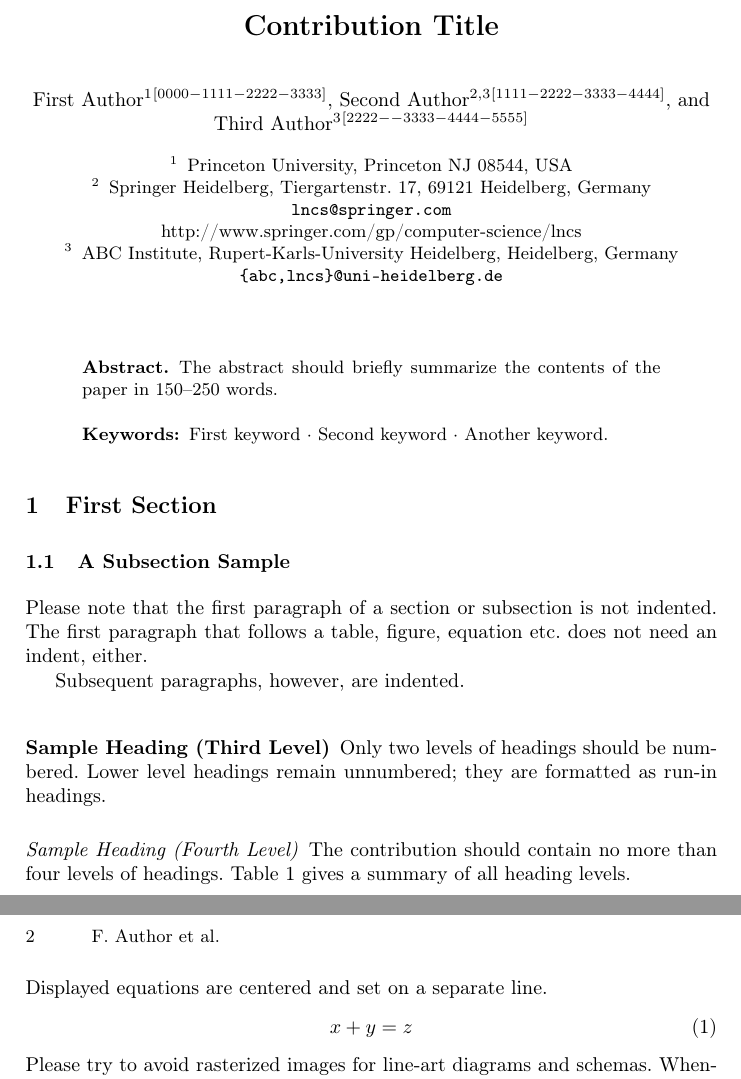
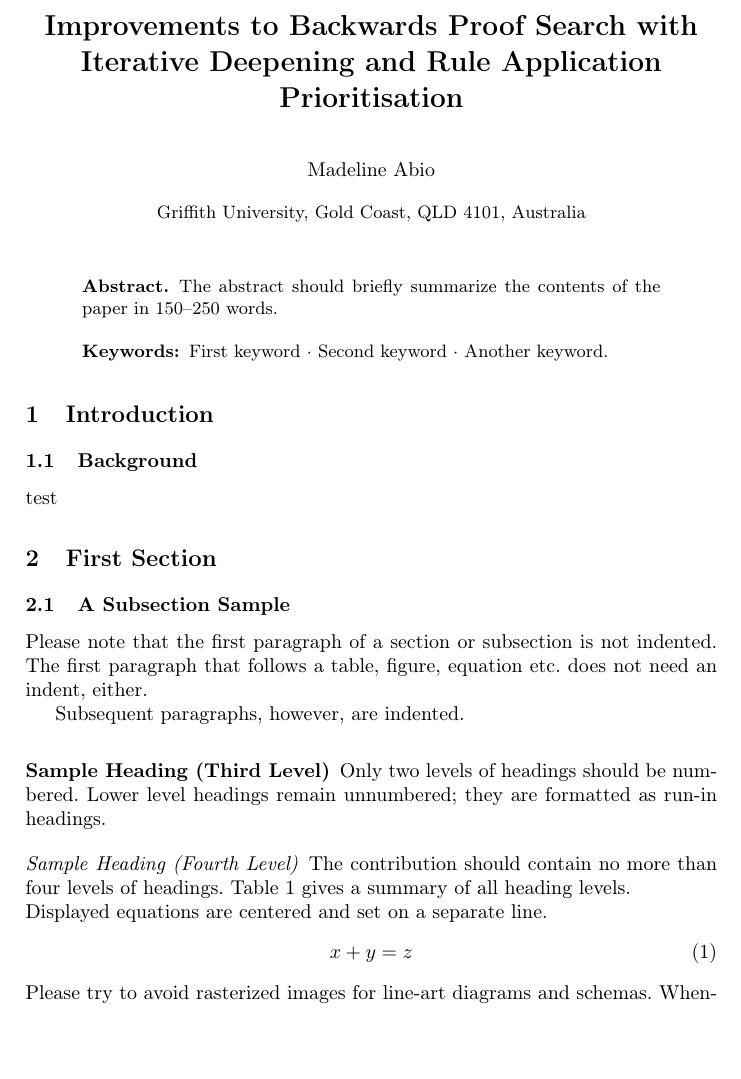
Before and after one commit to madiabio/logic-assignment, a LaTeX paper (report/samplepaper.tex): two parts of pages 1 and 2 of 3 before the commit and part of page 1 of 3 after it, the two joined at a grey line, cut at the place of the change, the shorter picture padded with empty space. Compiled offline with pdfLaTeX.

Commit message:
chore: updates to report

```diff
--- a/report/samplepaper.tex
+++ b/report/samplepaper.tex
@@ -21,26 +21,18 @@
 %
 \begin{document}
 %
-\title{Contribution Title}
+\title{Improvements to Backwards Proof Search with Iterative Deepening and Rule Application Prioritisation}
 %
 %\titlerunning{Abbreviated paper title}
 % If the paper title is too long for the running head, you can set
 % an abbreviated paper title here
 %
-\author{First Author\inst{1}\orcidID{0000-1111-2222-3333} \and
-Second Author\inst{2,3}\orcidID{1111-2222-3333-4444} \and
-Third Author\inst{3}\orcidID{2222--3333-4444-5555}}
+\author{Madeline Abio}
 %
-\authorrunning{F. Author et al.}
 % First names are abbreviated in the running head.
 % If there are more than two authors, 'et al.' is used.
 %
-\institute{Princeton University, Princeton NJ 08544, USA \and
-Springer Heidelberg, Tiergartenstr. 17, 69121 Heidelberg, Germany
-\email{lncs@springer.com}\\
-\url{http://www.springer.com/gp/computer-science/lncs} \and
-ABC Institute, Rupert-Karls-University Heidelberg, Heidelberg, Germany\\
-\email{\{abc,lncs\}@uni-heidelberg.de}}
+\institute{Griffith University, Gold Coast, QLD 4101, Australia}
 %
 \maketitle              % typeset the header of the contribution
 %
@@ -53,6 +45,13 @@ The abstract should briefly summarize the contents of the paper in
 %
 %
 %
+\section{Introduction}
+% describe background & why its important
+\subsection{Background}
+test
+% give an overview of the state-of-the-art / related methods
+% give an overview of your work
+
 \section{First Section}
 \subsection{A Subsection Sample}
 Please note that the first paragraph of a section or subsection is
```
Also changed, not shown: report/samplepaper.pdf (added), 7 other files.
